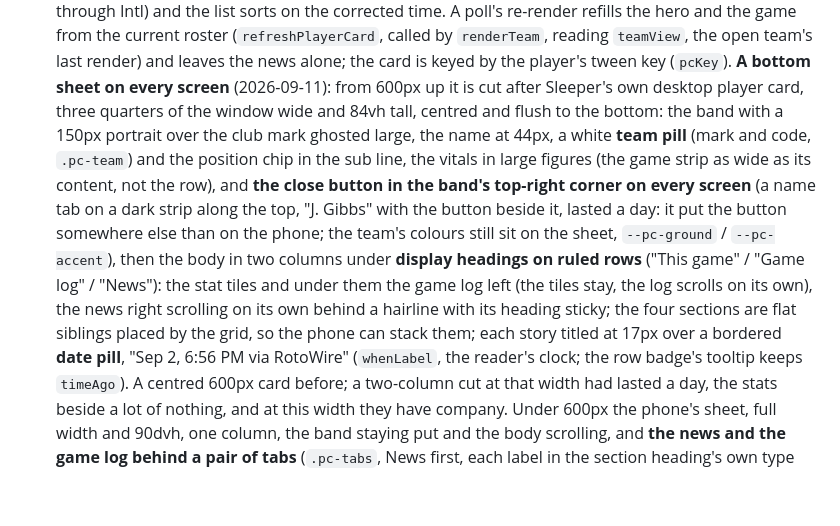
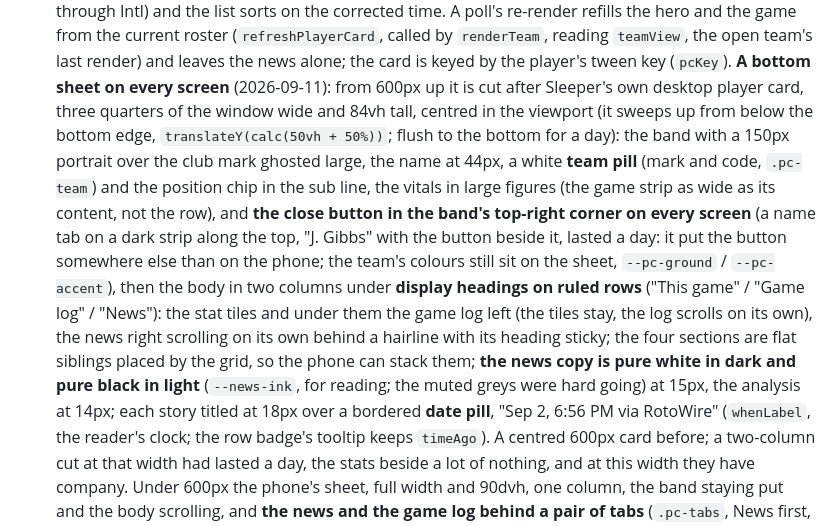
Before and after one commit to shakeelvictor/mfl-live, a Markdown page: CLAUDE.md, the part around the change. GitHub-like rendering; blank space fills up the shorter version.

Commit message:
Notes: the card centred in the viewport, the news ink
Co-Authored-By: Claude Fable 5.1 <noreply@anthropic.com>

```diff
--- a/CLAUDE.md
+++ b/CLAUDE.md
@@ -470,7 +470,9 @@ element and scores are second.
   by the player's tween key (`pcKey`). **A bottom sheet on every
   screen** (2026-09-11): from 600px up it is cut after Sleeper's own
   desktop player card, three quarters of the window wide and 84vh
-  tall, centred and flush to the bottom: the band with a 150px portrait
+  tall, centred in the viewport (it sweeps up from below the bottom
+  edge, `translateY(calc(50vh + 50%))`; flush to the bottom for a day):
+  the band with a 150px portrait
   over the club mark ghosted large, the name at 44px, a white **team
   pill** (mark and code, `.pc-team`) and the position chip in the sub
   line, the vitals in large figures (the game strip as wide as its
@@ -484,7 +486,9 @@ element and scores are second.
   left (the tiles stay, the log scrolls on its own), the news right
   scrolling on its own behind a hairline with its heading sticky; the
   four sections are flat siblings placed by the grid, so the phone can
-  stack them; each story titled at 17px
+  stack them; **the news copy is pure white in dark and pure black in
+  light** (`--news-ink`, for reading; the muted greys were hard going)
+  at 15px, the analysis at 14px; each story titled at 18px
   over a bordered **date pill**, "Sep 2, 6:56 PM via RotoWire"
   (`whenLabel`, the reader's clock; the row badge's tooltip keeps
   `timeAgo`). A centred 600px card before; a two-column cut at that
```
